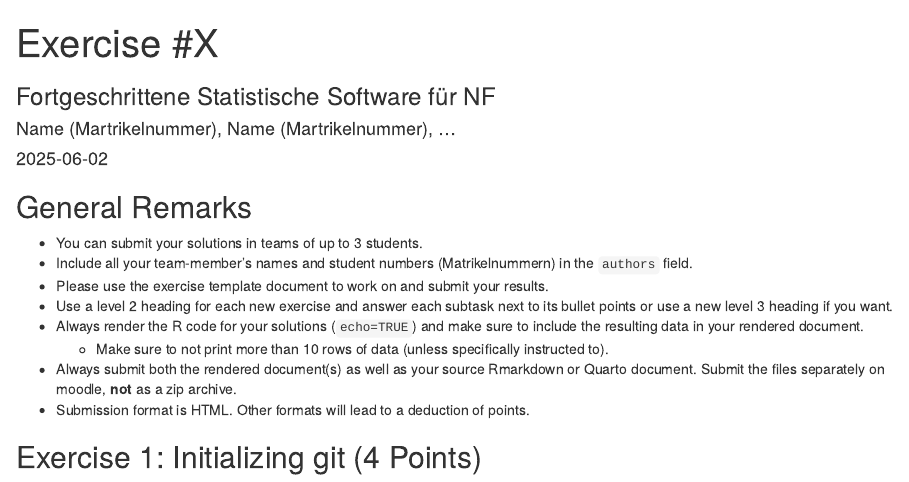
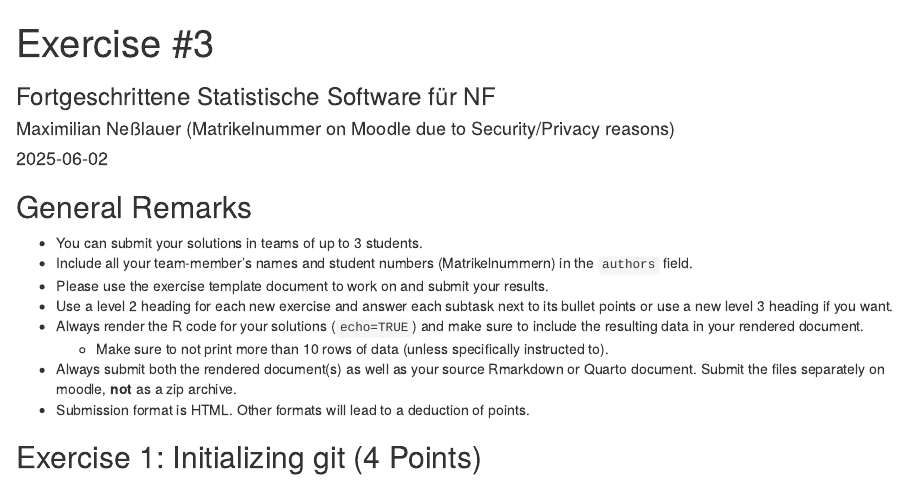
Before and after one commit to Maximilian-Nesslauer/exeRcise-sheet-3, an R Markdown document (ExerciseSheet_3_Maximilian_Neßlauer.Rmd): the page in a window 1100 px wide, from its top. Rendered offline with R 4.5, knitr and Pandoc, with nearby package versions; drawn as R Markdown's standard HTML page in place of the format the file asks for.

Commit message:
Update title and author information

```diff
--- a/ExerciseSheet_3_Maximilian_Neßlauer.Rmd
+++ b/ExerciseSheet_3_Maximilian_Neßlauer.Rmd
@@ -1,7 +1,7 @@
 ---
-title: "Exercise #X"
+title: "Exercise #3"
 subtitle: "Fortgeschrittene Statistische Software für NF"
-author: "Name (Martrikelnummer), Name (Martrikelnummer), ..."
+author: "Maximilian Neßlauer (Matrikelnummer on Moodle due to Security/Privacy reasons)"
 date: "`r Sys.Date()`"
 output: distill::distill_article
 ---
```
